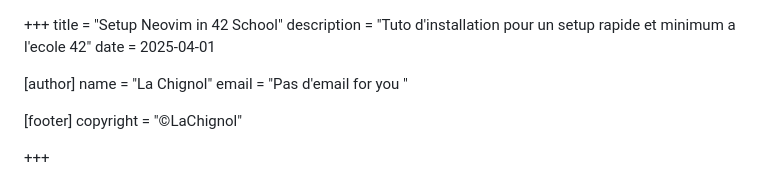
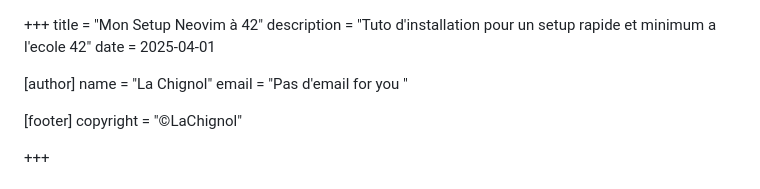
Before and after one commit to Lachignol/lachignol--blog, a Markdown page: posts/Setup_neovim_42.md, the part around the change. Rendered like a GitHub page.

```diff
--- a/posts/Setup_neovim_42.md
+++ b/posts/Setup_neovim_42.md
@@ -1,5 +1,5 @@
 +++
-title = "Setup Neovim in 42 School"
+title = "Mon Setup Neovim à 42"
 description = "Tuto d'installation pour un setup rapide et minimum a l'ecole 42"
 date = 2025-04-01
 
```
